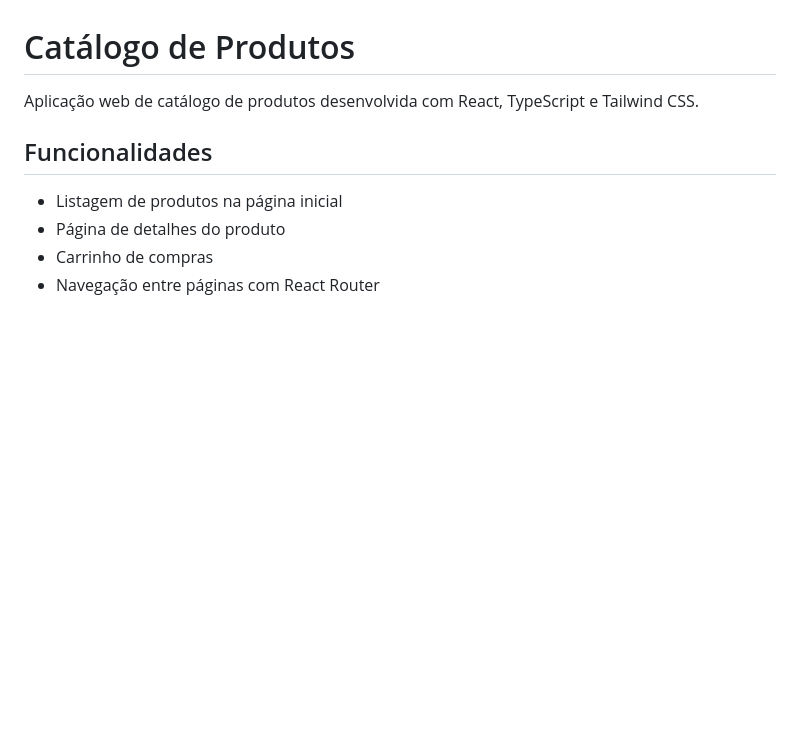
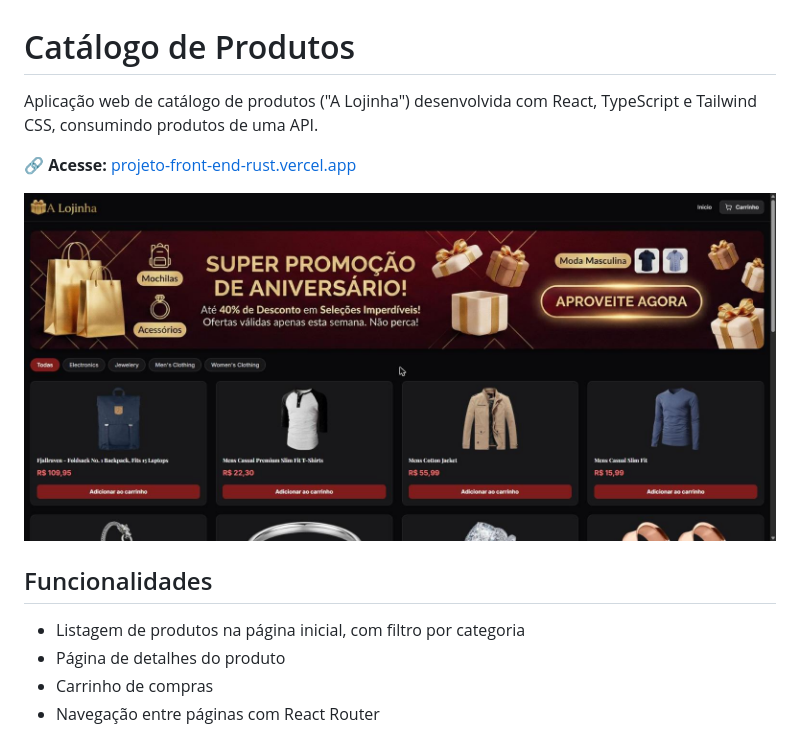
Before and after one commit to JulianaElen/pd-projeto-front-end, a Markdown page: README.md, the part around the change. Rendered like a GitHub page; pictures changed too: docs/home.jpg (added); blank space fills up the shorter version.

Commit message:
Adiciona print e link do deploy ao README
Co-Authored-By: Claude Opus 5.5 <noreply@anthropic.com>

```diff
--- a/README.md
+++ b/README.md
@@ -1,10 +1,15 @@
 # Catálogo de Produtos
 
-Aplicação web de catálogo de produtos desenvolvida com React, TypeScript e Tailwind CSS.
+Aplicação web de catálogo de produtos ("A Lojinha") desenvolvida com React, TypeScript e
+Tailwind CSS, consumindo produtos de uma API.
+
+🔗 **Acesse:** [projeto-front-end-rust.vercel.app](https://projeto-front-end-rust.vercel.app)
+
+![Página inicial](docs/home.jpg)
 
 ## Funcionalidades
 
-- Listagem de produtos na página inicial
+- Listagem de produtos na página inicial, com filtro por categoria
 - Página de detalhes do produto
 - Carrinho de compras
 - Navegação entre páginas com React Router
```
